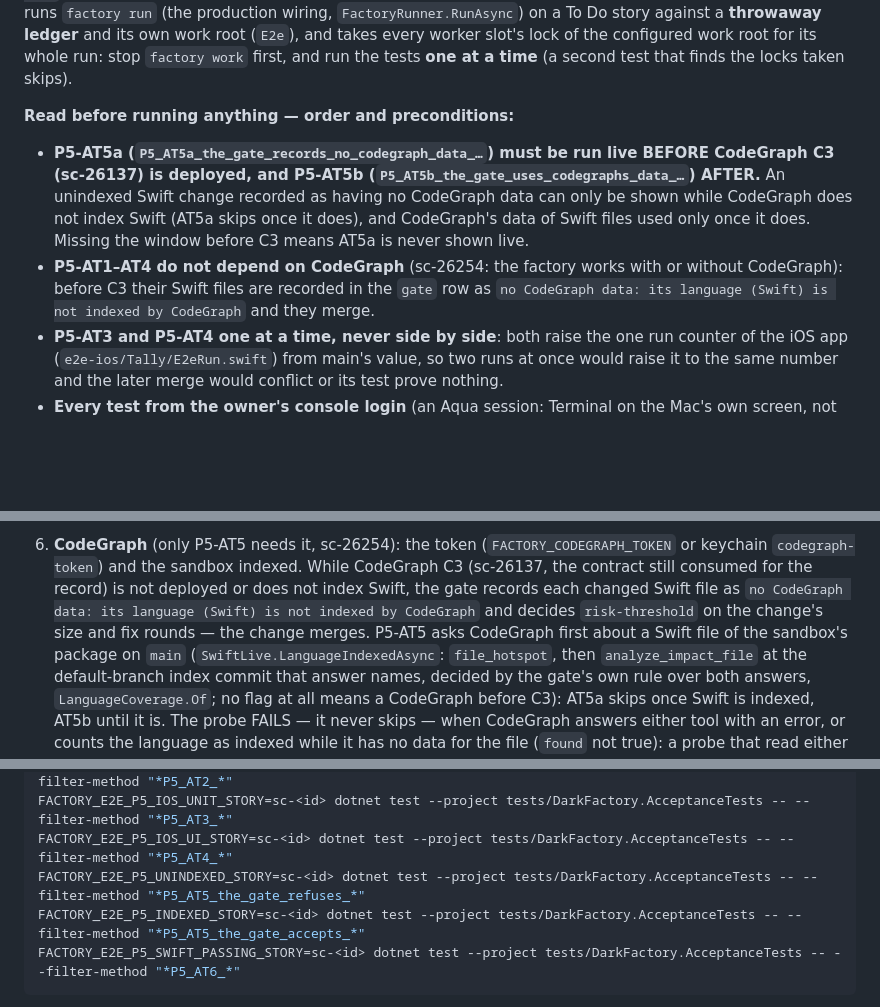
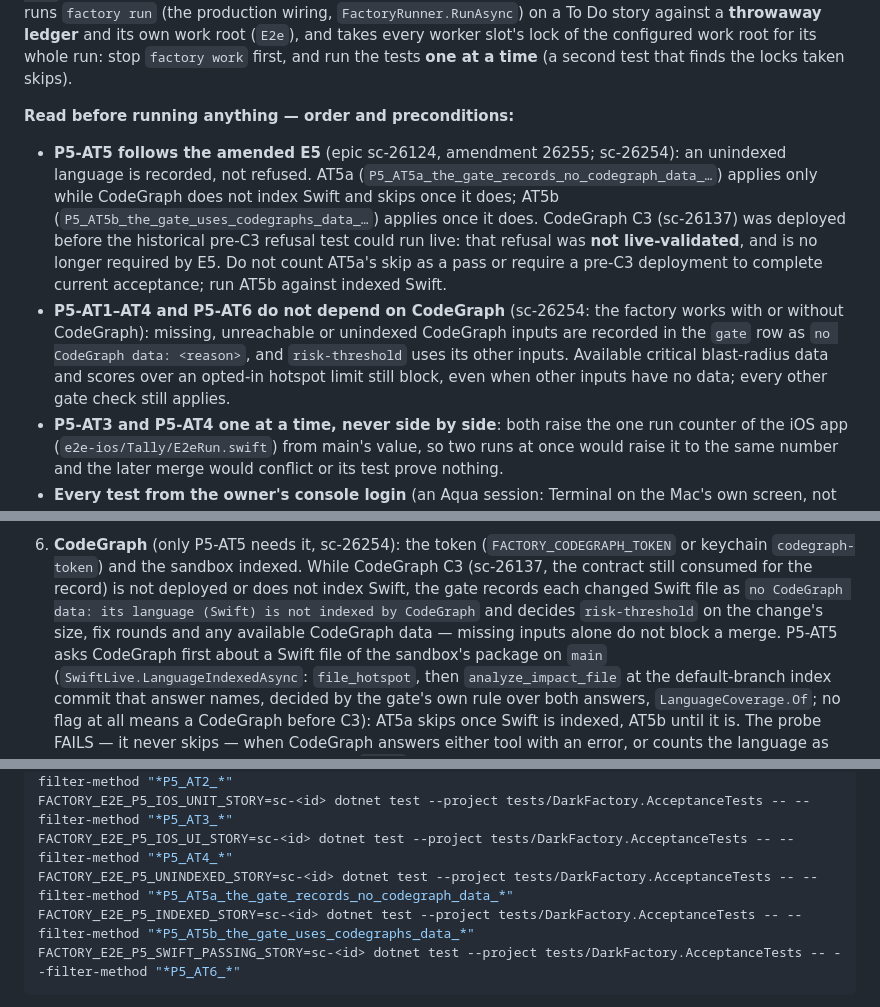
Before and after one commit to michaeltrefry/dark-factory, a Markdown page: docs/acceptance.md, 3 parts joined by grey strips. Drawn GitHub-style; blank space fills up the shorter version.

Commit message:
docs: align Phase 5 CodeGraph acceptance with optional CodeGraph (sc-26134)
Co-Authored-By: Weave Router <router@weaveos.com>

````diff
--- a/docs/acceptance.md
+++ b/docs/acceptance.md
@@ -1340,12 +1340,15 @@ ledger** and its own work root (`E2e`), and takes every worker slot's lock of th
 
 **Read before running anything — order and preconditions:**
 
-- **P5-AT5a (`P5_AT5a_the_gate_records_no_codegraph_data_…`) must be run live BEFORE CodeGraph C3 (sc-26137) is deployed, and
-  P5-AT5b (`P5_AT5b_the_gate_uses_codegraphs_data_…`) AFTER.** An unindexed Swift change recorded as having no CodeGraph data
-  can only be shown while CodeGraph does not index Swift (AT5a skips once it does), and CodeGraph's data of Swift files used
-  only once it does. Missing the window before C3 means AT5a is never shown live.
-- **P5-AT1–AT4 do not depend on CodeGraph** (sc-26254: the factory works with or without CodeGraph): before C3 their Swift
-  files are recorded in the `gate` row as `no CodeGraph data: its language (Swift) is not indexed by CodeGraph` and they merge.
+- **P5-AT5 follows the amended E5** (epic sc-26124, amendment 26255; sc-26254): an unindexed language is recorded, not refused.
+  AT5a (`P5_AT5a_the_gate_records_no_codegraph_data_…`) applies only while CodeGraph does not index Swift and skips once it does;
+  AT5b (`P5_AT5b_the_gate_uses_codegraphs_data_…`) applies once it does. CodeGraph C3 (sc-26137) was deployed before the historical
+  pre-C3 refusal test could run live: that refusal was **not live-validated**, and is no longer required by E5. Do not count
+  AT5a's skip as a pass or require a pre-C3 deployment to complete current acceptance; run AT5b against indexed Swift.
+- **P5-AT1–AT4 and P5-AT6 do not depend on CodeGraph** (sc-26254: the factory works with or without CodeGraph): missing,
+  unreachable or unindexed CodeGraph inputs are recorded in the `gate` row as `no CodeGraph data: <reason>`, and
+  `risk-threshold` uses its other inputs. Available critical blast-radius data and scores over an opted-in hotspot limit still
+  block, even when other inputs have no data; every other gate check still applies.
 - **P5-AT3 and P5-AT4 one at a time, never side by side**: both raise the one run counter of the iOS app
   (`e2e-ios/Tally/E2eRun.swift`) from main's value, so two runs at once would raise it to the same number and the later merge
   would conflict or its test prove nothing.
@@ -1379,7 +1382,8 @@ ledger** and its own work root (`E2e`), and takes every worker slot's lock of th
 6. **CodeGraph** (only P5-AT5 needs it, sc-26254): the token (`FACTORY_CODEGRAPH_TOKEN` or keychain `codegraph-token`) and the
    sandbox indexed. While CodeGraph C3 (sc-26137, the contract still consumed for the record) is not deployed or does not index
    Swift, the gate records each changed Swift file as `no CodeGraph data: its language (Swift) is not indexed by CodeGraph` and
-   decides `risk-threshold` on the change's size and fix rounds — the change merges. P5-AT5 asks CodeGraph first about a Swift
+   decides `risk-threshold` on the change's size, fix rounds and any available CodeGraph data — missing inputs alone do not
+   block a merge. P5-AT5 asks CodeGraph first about a Swift
    file of the sandbox's package on `main` (`SwiftLive.LanguageIndexedAsync`: `file_hotspot`, then `analyze_impact_file` at the
    default-branch index commit that answer names, decided by the gate's own rule over both answers, `LanguageCoverage.Of`; no flag
    at all means a CodeGraph before C3): AT5a skips once Swift is indexed, AT5b until it is. The probe FAILS — it never skips —
@@ -1423,8 +1427,8 @@ FACTORY_E2E_P5_LENSWORKS_STORY=sc-<id> dotnet test --project tests/DarkFactory.A
 FACTORY_E2E_P5_SWIFTPM_STORY=sc-<id> dotnet test --project tests/DarkFactory.AcceptanceTests -- --filter-method "*P5_AT2_*"
 FACTORY_E2E_P5_IOS_UNIT_STORY=sc-<id> dotnet test --project tests/DarkFactory.AcceptanceTests -- --filter-method "*P5_AT3_*"
 FACTORY_E2E_P5_IOS_UI_STORY=sc-<id> dotnet test --project tests/DarkFactory.AcceptanceTests -- --filter-method "*P5_AT4_*"
-FACTORY_E2E_P5_UNINDEXED_STORY=sc-<id> dotnet test --project tests/DarkFactory.AcceptanceTests -- --filter-method "*P5_AT5_the_gate_refuses_*"
-FACTORY_E2E_P5_INDEXED_STORY=sc-<id> dotnet test --project tests/DarkFactory.AcceptanceTests -- --filter-method "*P5_AT5_the_gate_accepts_*"
+FACTORY_E2E_P5_UNINDEXED_STORY=sc-<id> dotnet test --project tests/DarkFactory.AcceptanceTests -- --filter-method "*P5_AT5a_the_gate_records_no_codegraph_data_*"
+FACTORY_E2E_P5_INDEXED_STORY=sc-<id> dotnet test --project tests/DarkFactory.AcceptanceTests -- --filter-method "*P5_AT5b_the_gate_uses_codegraphs_data_*"
 FACTORY_E2E_P5_SWIFT_PASSING_STORY=sc-<id> dotnet test --project tests/DarkFactory.AcceptanceTests -- --filter-method "*P5_AT6_*"
 ```
 
````
Also changed, not shown: other parts of docs/acceptance.md (+3 -2 lines).
